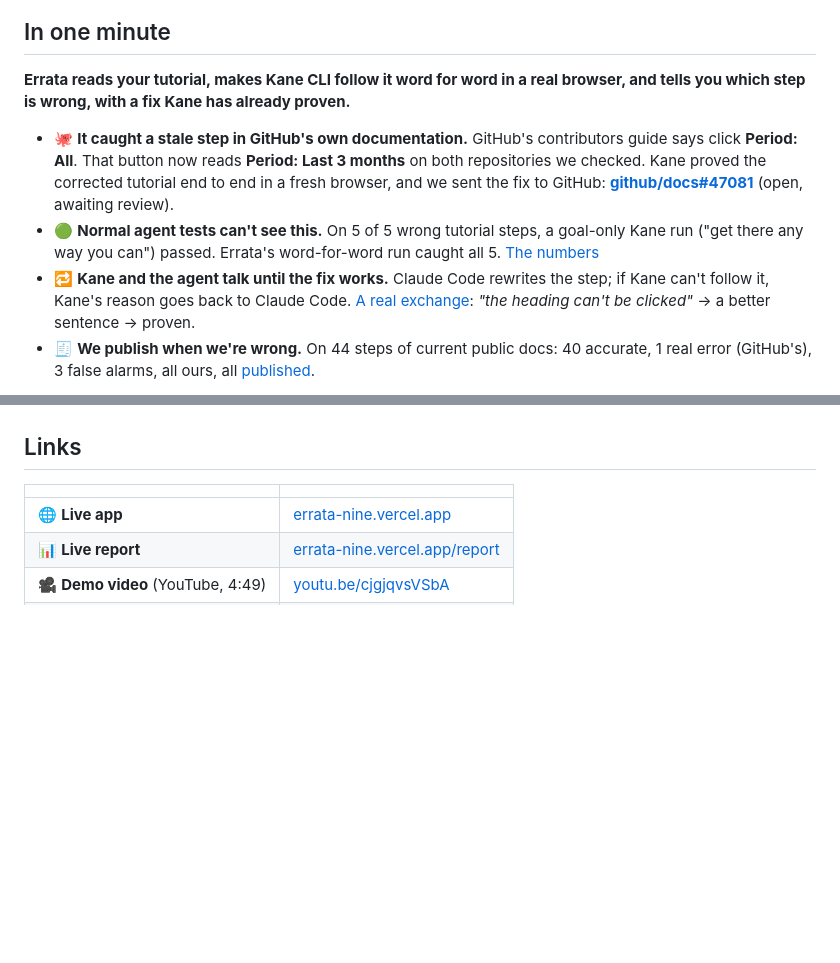
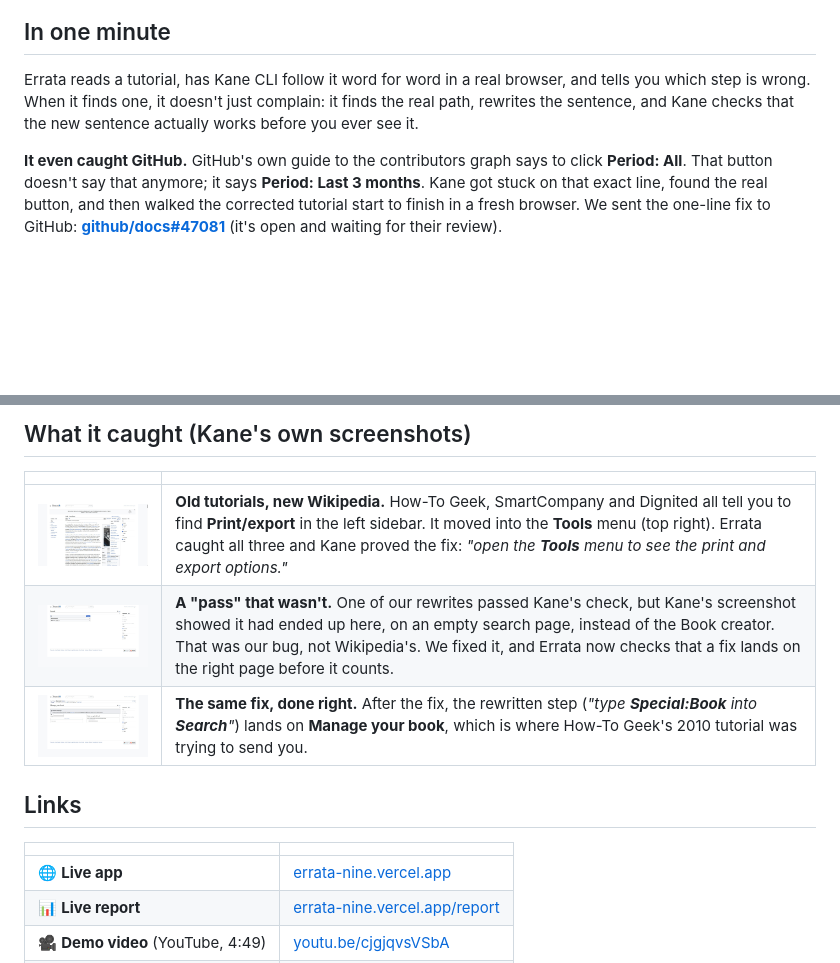
Before and after one commit to darkfallX/Errata, a Markdown page: README.md, 2 parts joined by grey strips. Rendered like a GitHub page; pictures changed too: docs/img/catches/wikipedia-book-bad-pass.jpg (added), docs/img/catches/wikipedia-book-proof.jpg (added), docs/img/catches/wikipedia-tools-fixed.jpg (added); blank space fills up the shorter version.

Commit message:
README: friendlier pitch, Kane's screenshots of what it caught, one flow diagram
Co-Authored-By: Claude Opus 5.5 <noreply@anthropic.com>

```diff
--- a/README.md
+++ b/README.md
@@ -17,10 +17,7 @@
 
 ## In one minute
 
-**Errata reads your tutorial, makes Kane CLI follow it word for word in a real browser, and tells you which step is wrong, with a fix Kane has already proven.**
+Errata reads a tutorial, has Kane CLI follow it word for word in a real browser, and tells you which step is wrong. When it finds one, it doesn't just complain: it finds the real path, rewrites the sentence, and Kane checks that the new sentence actually works before you ever see it.
 
-- 🐙 **It caught a stale step in GitHub's own documentation.** GitHub's contributors guide says click **Period: All**. That button now reads **Period: Last 3 months** on both repositories we checked. Kane proved the corrected tutorial end to end in a fresh browser, and we sent the fix to GitHub: **[github/docs#47081](https://github.com/github/docs/pull/47081)** (open, awaiting review).
-- 🟢 **Normal agent tests can't see this.** On 5 of 5 wrong tutorial steps, a goal-only Kane run ("get there any way you can") passed. Errata's word-for-word run caught all 5. [The numbers](#goal-only-kane-against-errata-on-both-samples)
-- 🔁 **Kane and the agent talk until the fix works.** Claude Code rewrites the step; if Kane can't follow it, Kane's reason goes back to Claude Code. [A real exchange](#the-closed-loop-live-with-claude-code-26-nov-2026): *"the heading can't be clicked"* → a better sentence → proven.
-- 🧾 **We publish when we're wrong.** On 44 steps of current public docs: 40 accurate, 1 real error (GitHub's), 3 false alarms, all ours, all [published](#the-public-run-16-nov-2026).
+**It even caught GitHub.** GitHub's own guide to the contributors graph says to click **Period: All**. That button doesn't say that anymore; it says **Period: Last 3 months**. Kane got stuck on that exact line, found the real button, and then walked the corrected tutorial start to finish in a fresh browser. We sent the one-line fix to GitHub: **[github/docs#47081](https://github.com/github/docs/pull/47081)** (it's open and waiting for their review).
 
@@ -28,3 +47,10 @@ Try it in 20 seconds, no sign-in: `npx errata-cli demo --replay`
+## What it caught (Kane's own screenshots)
+
+| | |
+|---|---|
+| <img src="docs/img/catches/wikipedia-tools-fixed.jpg" alt="Wikipedia's Tools menu, with Print/export inside it" width="420"> | **Old tutorials, new Wikipedia.** How-To Geek, SmartCompany and Dignited all tell you to find **Print/export** in the left sidebar. It moved into the **Tools** menu (top right). Errata caught all three and Kane proved the fix: *"open the **Tools** menu to see the print and export options."* |
+| <img src="docs/img/catches/wikipedia-book-bad-pass.jpg" alt="An empty Wikipedia search page" width="420"> | **A "pass" that wasn't.** One of our rewrites passed Kane's check, but Kane's screenshot showed it had ended up here, on an empty search page, instead of the Book creator. That was our bug, not Wikipedia's. We fixed it, and Errata now checks that a fix lands on the right page before it counts. |
+| <img src="docs/img/catches/wikipedia-book-proof.jpg" alt="Wikipedia's Manage your book page" width="420"> | **The same fix, done right.** After the fix, the rewritten step (*"type **Special:Book** into **Search**"*) lands on **Manage your book**, which is where How-To Geek's 2010 tutorial was trying to send you. |
 
 ## Links
 
```
Also changed, not shown: other parts of README.md (+23 -1 lines), docs/img/catches/github-period-fixed.jpg (added).
